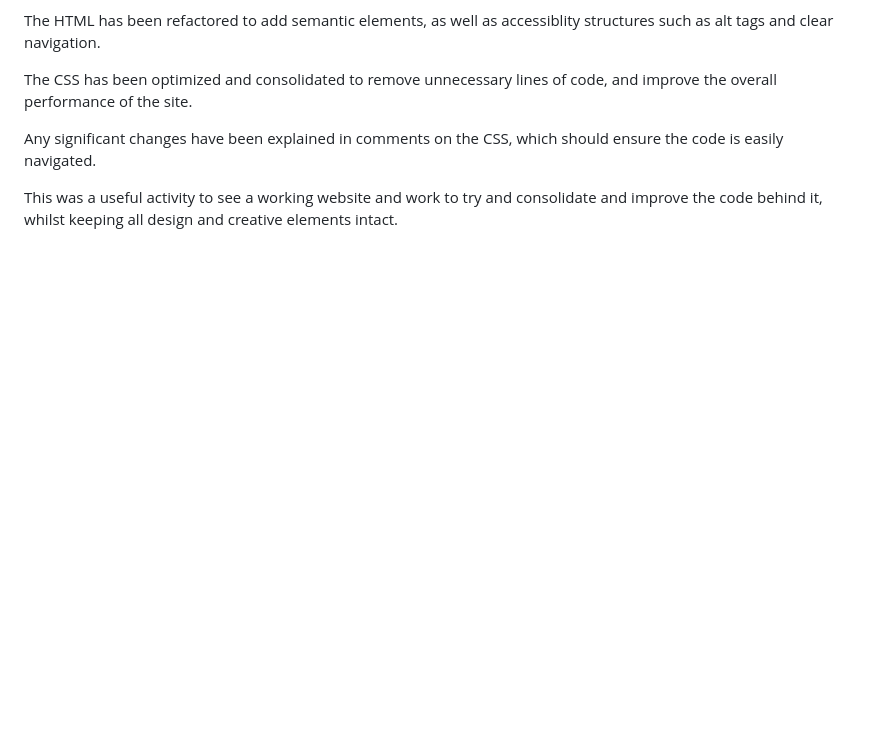
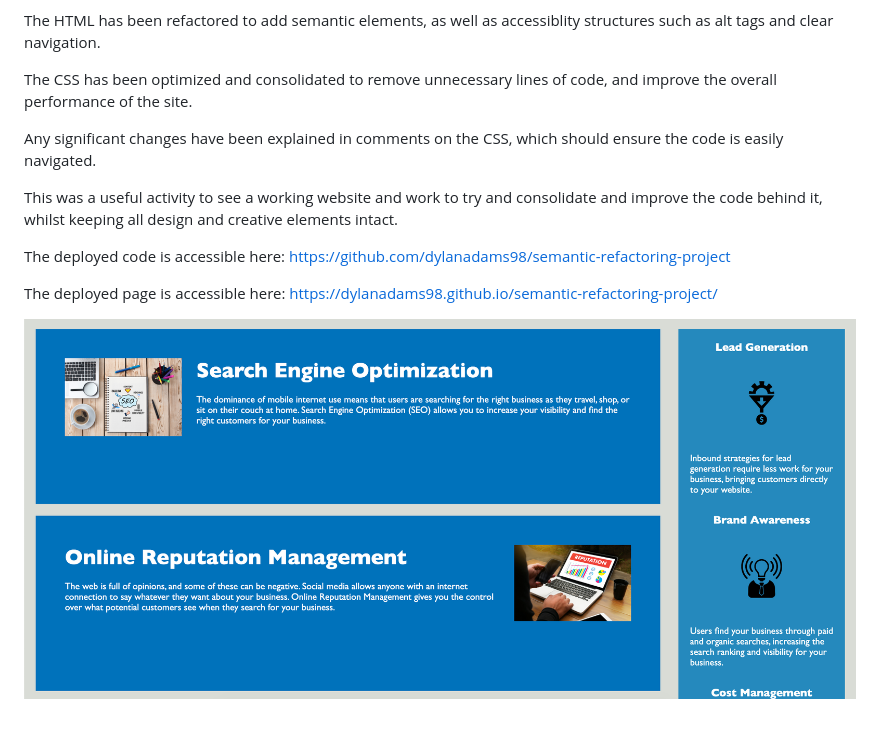
Before and after one commit to dylanadams98/semantic-refactoring-project, a Markdown page: README.md, the part around the change. Drawn GitHub-style; pictures changed too: assets/images/Screenshot 2023-04-05 at 19.10.20.png (added); blank space fills up the shorter version.

Commit message:
final commit - page deployed

```diff
--- a/README.md
+++ b/README.md
@@ -12,3 +12,9 @@ The CSS has been optimized and consolidated to remove unnecessary lines of code,
 Any significant changes have been explained in comments on the CSS, which should ensure the code is easily navigated.
 
 This was a useful activity to see a working website and work to try and consolidate and improve the code behind it, whilst keeping all design and creative elements intact.
+
+The deployed code is accessible here: https://github.com/dylanadams98/semantic-refactoring-project
+
+The deployed page is accessible here: https://dylanadams98.github.io/semantic-refactoring-project/
+
+![Alt text](assets/images/Screenshot%202023-04-05%20at%2019.10.20.png)
```
Also changed, not shown: 1 other file.
